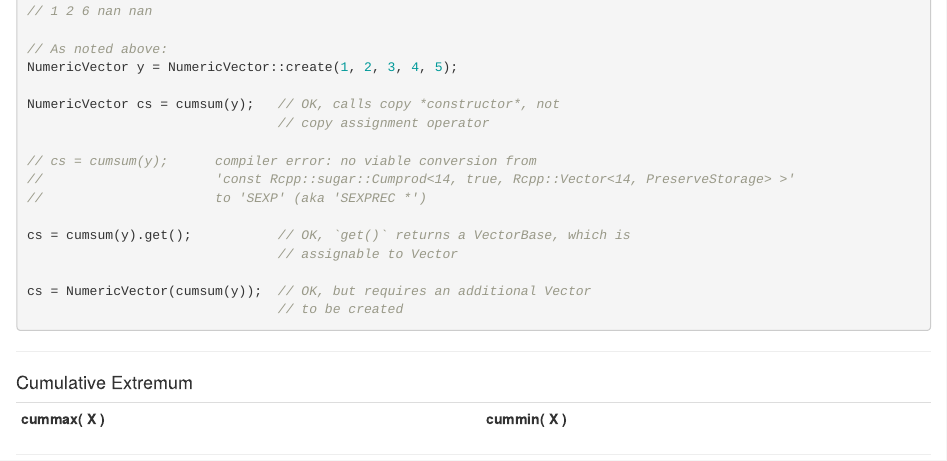
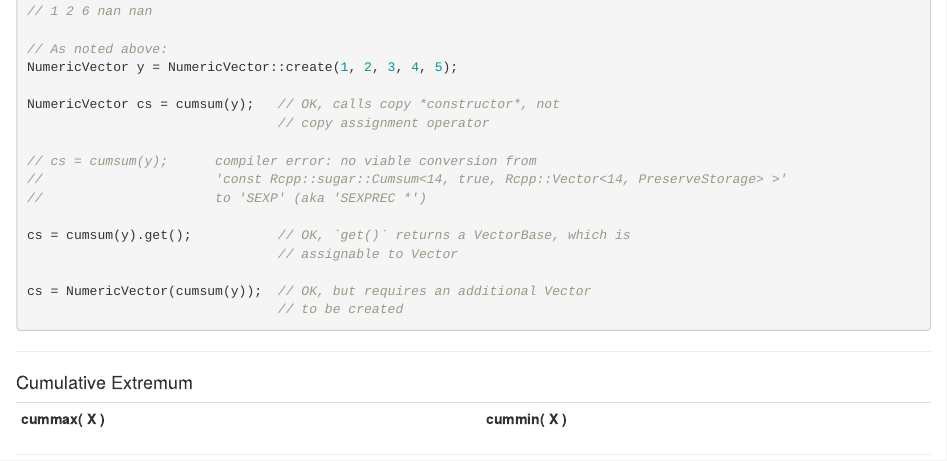
Before and after one commit to coatless-api-docs/rcpp-api, an R Markdown document (rcpp-api-docs.Rmd): the page in a window 1100 px wide, from 11850 px down. Rendered offline with R 4.5, knitr and Pandoc, with nearby package versions.

Commit message:
Fixed comment typo in last commit

```diff
--- a/rcpp-api-docs.Rmd
+++ b/rcpp-api-docs.Rmd
@@ -702,7 +702,7 @@
                                 // copy assignment operator
 
 // cs = cumsum(y);      compiler error: no viable conversion from
-//                      'const Rcpp::sugar::Cumprod<14, true, Rcpp::Vector<14, PreserveStorage> >'
+//                      'const Rcpp::sugar::Cumsum<14, true, Rcpp::Vector<14, PreserveStorage> >'
 //                      to 'SEXP' (aka 'SEXPREC *')
 
 cs = cumsum(y).get();           // OK, `get()` returns a VectorBase, which is
```
